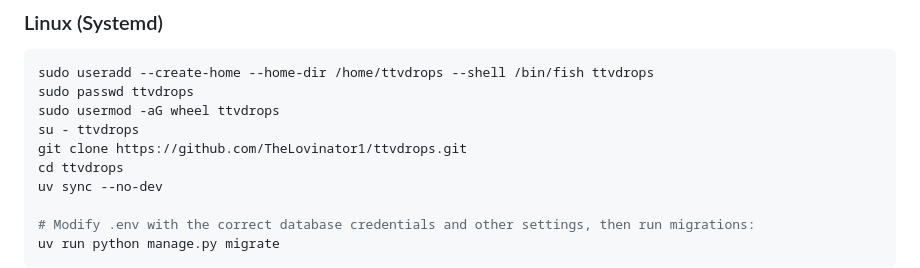
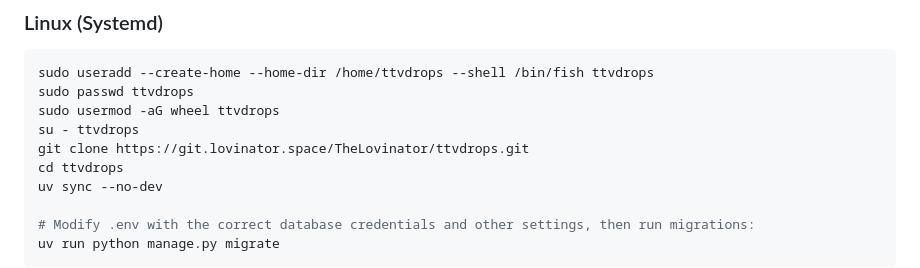
Before and after one commit to TheLovinator1/ttvdrops, a Markdown page: README.md, the part around the change. Rendered like a GitHub page.

Commit message:
Update git clone URL in README.md to point to the correct repository

```diff
--- a/README.md
+++ b/README.md
@@ -36,7 +36,7 @@ sudo useradd --create-home --home-dir /home/ttvdrops --shell /bin/fish ttvdrops
 sudo passwd ttvdrops
 sudo usermod -aG wheel ttvdrops
 su - ttvdrops
-git clone https://github.com/TheLovinator1/ttvdrops.git
+git clone https://git.lovinator.space/TheLovinator/ttvdrops.git
 cd ttvdrops
 uv sync --no-dev
 
```
